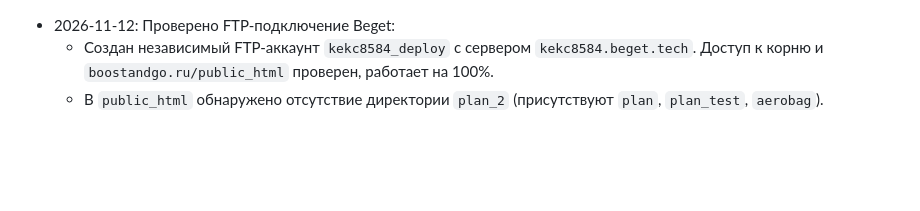
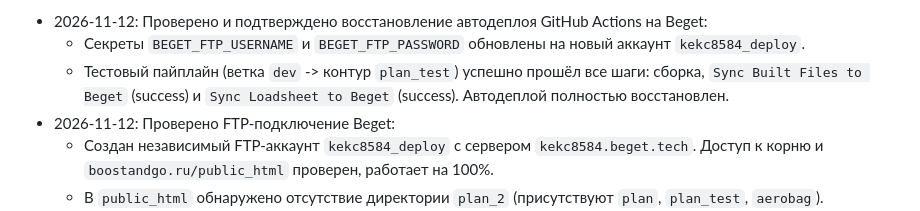
Before and after one commit to kekc85/plan, a Markdown page: State.md, the part around the change. Drawn GitHub-style; blank space fills up the shorter version.

Commit message:
docs: фиксация успешного прохождения автодеплоя GitHub Actions в State.md

```diff
--- a/State.md
+++ b/State.md
@@ -1,3 +1,6 @@
+- 2026-11-12: Проверено и подтверждено восстановление автодеплоя GitHub Actions на Beget:
+  - Секреты `BEGET_FTP_USERNAME` и `BEGET_FTP_PASSWORD` обновлены на новый аккаунт `kekc8584_deploy`.
+  - Тестовый пайплайн (ветка `dev` -> контур `plan_test`) успешно прошёл все шаги: сборка, `Sync Built Files to Beget` (success) и `Sync Loadsheet to Beget` (success). Автодеплой полностью восстановлен.
 - 2026-11-12: Проверено FTP-подключение Beget:
   - Создан независимый FTP-аккаунт `kekc8584_deploy` с сервером `kekc8584.beget.tech`. Доступ к корню и `boostandgo.ru/public_html` проверен, работает на 100%.
   - В `public_html` обнаружено отсутствие директории `plan_2` (присутствуют `plan`, `plan_test`, `aerobag`).
```
